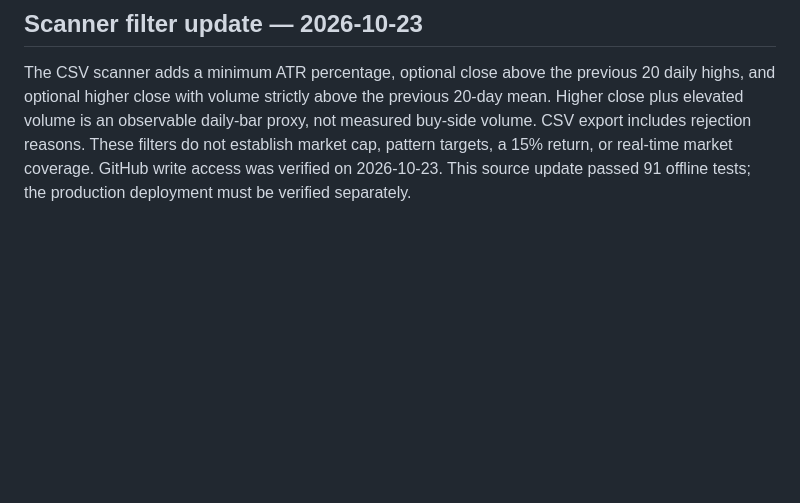
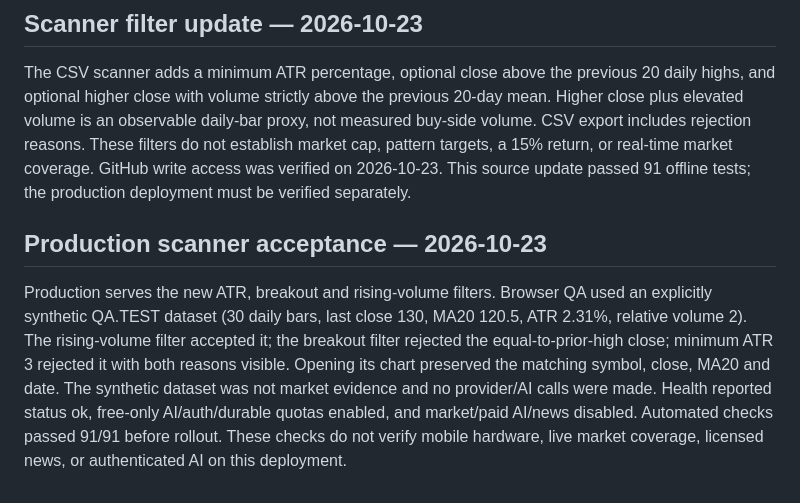
Before and after one commit to asaf91504-coder/Asaf-trading-pro, a Markdown page: LAUNCH.md, the part around the change. Drawn GitHub-style; blank space fills up the shorter version.

Commit message:
Record production scanner acceptance checks

```diff
--- a/LAUNCH.md
+++ b/LAUNCH.md
@@ -99,3 +99,7 @@ Account watchlist save and load in a second tab succeeded with the existing thre
 ## Scanner filter update — 2026-10-23
 
 The CSV scanner adds a minimum ATR percentage, optional close above the previous 20 daily highs, and optional higher close with volume strictly above the previous 20-day mean. Higher close plus elevated volume is an observable daily-bar proxy, not measured buy-side volume. CSV export includes rejection reasons. These filters do not establish market cap, pattern targets, a 15% return, or real-time market coverage. GitHub write access was verified on 2026-10-23. This source update passed 91 offline tests; the production deployment must be verified separately.
+
+## Production scanner acceptance — 2026-10-23
+
+Production serves the new ATR, breakout and rising-volume filters. Browser QA used an explicitly synthetic QA.TEST dataset (30 daily bars, last close 130, MA20 120.5, ATR 2.31%, relative volume 2). The rising-volume filter accepted it; the breakout filter rejected the equal-to-prior-high close; minimum ATR 3 rejected it with both reasons visible. Opening its chart preserved the matching symbol, close, MA20 and date. The synthetic dataset was not market evidence and no provider/AI calls were made. Health reported status ok, free-only AI/auth/durable quotas enabled, and market/paid AI/news disabled. Automated checks passed 91/91 before rollout. These checks do not verify mobile hardware, live market coverage, licensed news, or authenticated AI on this deployment.
```
